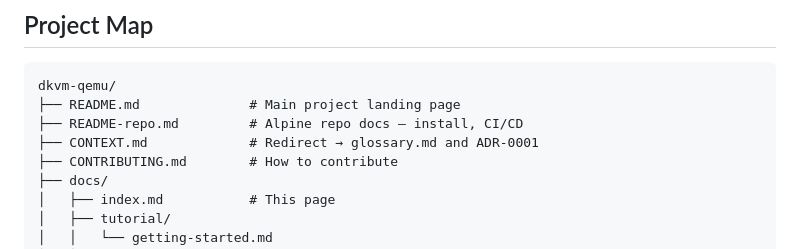
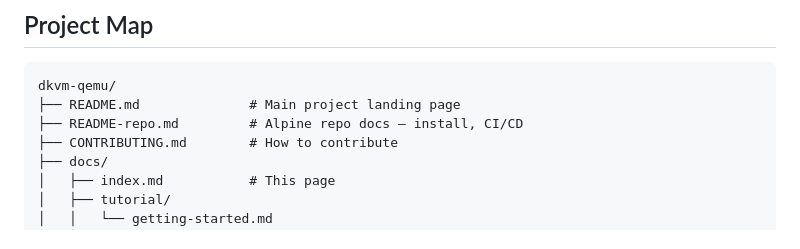
Before and after one commit to glemsom/dkvm-qemu, a Markdown page: docs/index.md, the part around one of its changes. Drawn GitHub-style.

```diff
--- a/docs/index.md
+++ b/docs/index.md
@@ -47,7 +47,6 @@ Documentation organized by the [Diátaxis](https://diataxis.fr/) framework.
 dkvm-qemu/
 ├── README.md              # Main project landing page
 ├── README-repo.md         # Alpine repo docs — install, CI/CD
-├── CONTEXT.md             # Redirect → glossary.md and ADR-0001
 ├── CONTRIBUTING.md        # How to contribute
 ├── docs/
 │   ├── index.md           # This page
```
Also changed, not shown: other parts of docs/index.md (+1 -1 lines), CONTEXT.md (deleted, +0 -8 lines).
